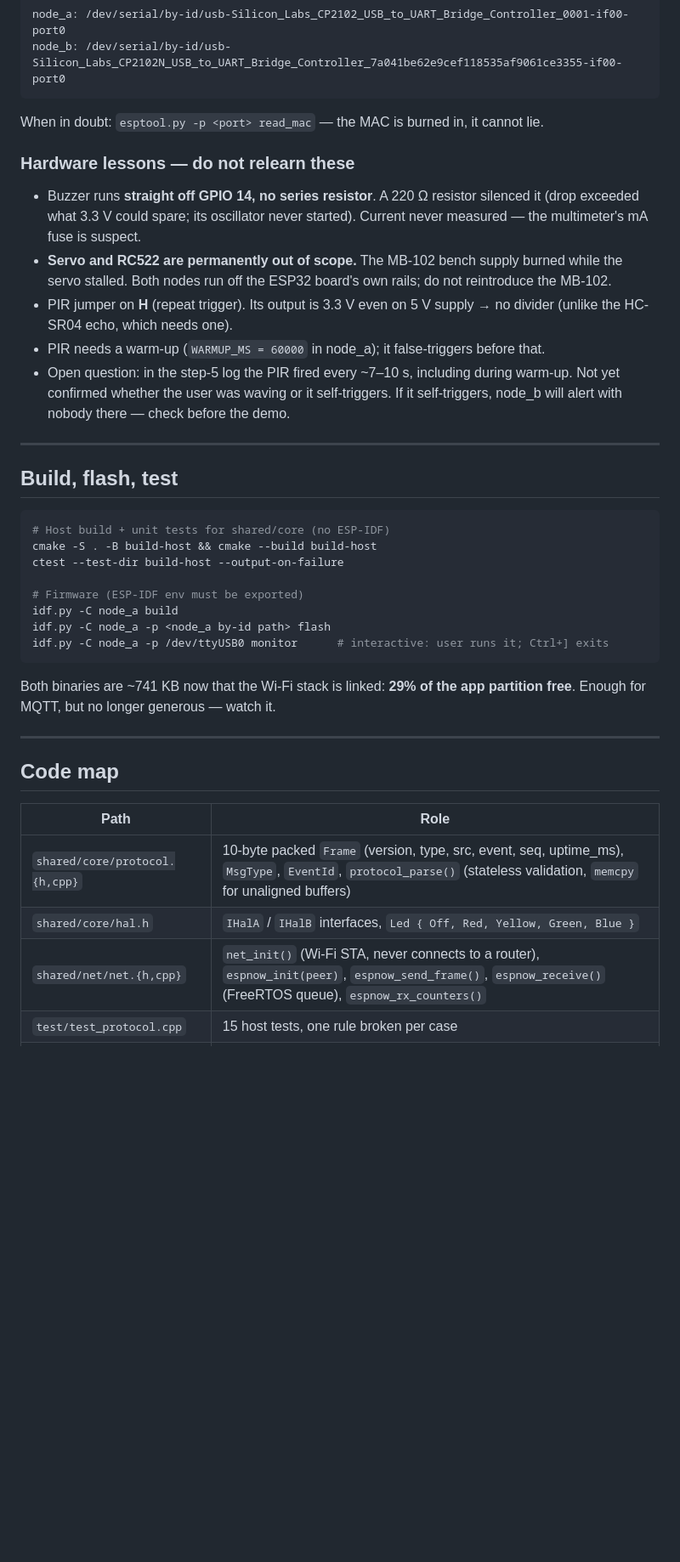
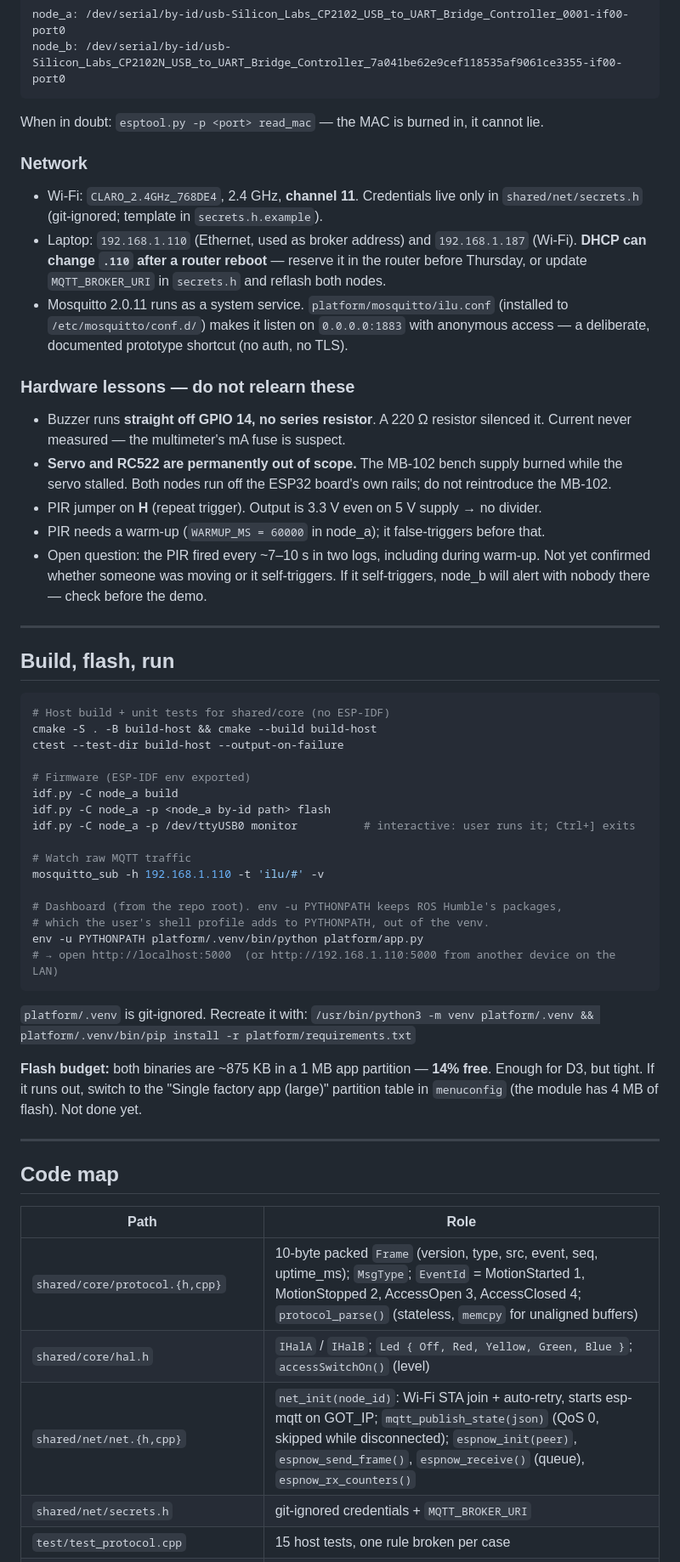
Before and after one commit to Hugo734/ILU, a Markdown page: CLAUDE.md, the part around one of its changes. Shown at 85% size. Drawn GitHub-style; blank space fills up the shorter version.

Commit message:
Progress in that file documented

````diff
--- a/CLAUDE.md
+++ b/CLAUDE.md
@@ -45,37 +48,58 @@ node_b: /dev/serial/by-id/usb-Silicon_Labs_CP2102N_USB_to_UART_Bridge_Controller
 
 When in doubt: `esptool.py -p <port> read_mac` — the MAC is burned in, it cannot lie.
 
+### Network
+
+- Wi-Fi: `CLARO_2.4GHz_768DE4`, 2.4 GHz, **channel 11**. Credentials live only in
+  `shared/net/secrets.h` (git-ignored; template in `secrets.h.example`).
+- Laptop: `192.168.1.110` (Ethernet, used as broker address) and `192.168.1.187` (Wi-Fi).
+  **DHCP can change `.110` after a router reboot** — reserve it in the router before Thursday,
+  or update `MQTT_BROKER_URI` in `secrets.h` and reflash both nodes.
+- Mosquitto 2.0.11 runs as a system service. `platform/mosquitto/ilu.conf` (installed to
+  `/etc/mosquitto/conf.d/`) makes it listen on `0.0.0.0:1883` with anonymous access —
+  a deliberate, documented prototype shortcut (no auth, no TLS).
+
 ### Hardware lessons — do not relearn these
 
-- Buzzer runs **straight off GPIO 14, no series resistor**. A 220 Ω resistor silenced it
-  (drop exceeded what 3.3 V could spare; its oscillator never started). Current never measured —
-  the multimeter's mA fuse is suspect.
+- Buzzer runs **straight off GPIO 14, no series resistor**. A 220 Ω resistor silenced it.
+  Current never measured — the multimeter's mA fuse is suspect.
 - **Servo and RC522 are permanently out of scope.** The MB-102 bench supply burned while the
   servo stalled. Both nodes run off the ESP32 board's own rails; do not reintroduce the MB-102.
-- PIR jumper on **H** (repeat trigger). Its output is 3.3 V even on 5 V supply → no divider
-  (unlike the HC-SR04 echo, which needs one).
+- PIR jumper on **H** (repeat trigger). Output is 3.3 V even on 5 V supply → no divider.
 - PIR needs a warm-up (`WARMUP_MS = 60000` in node_a); it false-triggers before that.
-- Open question: in the step-5 log the PIR fired every ~7–10 s, including during warm-up.
-  Not yet confirmed whether the user was waving or it self-triggers. If it self-triggers,
-  node_b will alert with nobody there — check before the demo.
+- Open question: the PIR fired every ~7–10 s in two logs, including during warm-up. Not yet
+  confirmed whether someone was moving or it self-triggers. If it self-triggers, node_b will
+  alert with nobody there — check before the demo.
 
 ---
 
-## Build, flash, test
+## Build, flash, run
 
 ```bash
 # Host build + unit tests for shared/core (no ESP-IDF)
 cmake -S . -B build-host && cmake --build build-host
 ctest --test-dir build-host --output-on-failure
 
-# Firmware (ESP-IDF env must be exported)
+# Firmware (ESP-IDF env exported)
 idf.py -C node_a build
 idf.py -C node_a -p <node_a by-id path> flash
-idf.py -C node_a -p /dev/ttyUSB0 monitor      # interactive: user runs it; Ctrl+] exits
+idf.py -C node_a -p /dev/ttyUSB0 monitor          # interactive: user runs it; Ctrl+] exits
+
+# Watch raw MQTT traffic
+mosquitto_sub -h 192.168.1.110 -t 'ilu/#' -v
+
+# Dashboard (from the repo root). env -u PYTHONPATH keeps ROS Humble's packages,
+# which the user's shell profile adds to PYTHONPATH, out of the venv.
+env -u PYTHONPATH platform/.venv/bin/python platform/app.py
+# → open http://localhost:5000  (or http://192.168.1.110:5000 from another device on the LAN)
 ```
 
-Both binaries are ~741 KB now that the Wi-Fi stack is linked: **29% of the app partition free**.
-Enough for MQTT, but no longer generous — watch it.
+`platform/.venv` is git-ignored. Recreate it with:
+`/usr/bin/python3 -m venv platform/.venv && platform/.venv/bin/pip install -r platform/requirements.txt`
+
+**Flash budget:** both binaries are ~875 KB in a 1 MB app partition — **14% free**. Enough for D3,
+but tight. If it runs out, switch to the "Single factory app (large)" partition table in
+`menuconfig` (the module has 4 MB of flash). Not done yet.
 
 ---
 
@@ -83,7 +107,8 @@ Enough for MQTT, but no longer generous — watch it.
 
 | Path | Role |
 |---|---|
-| `shared/core/protocol.{h,cpp}` | 10-byte packed `Frame` (version, type, src, event, seq, uptime_ms), `MsgType`, `EventId`, `protocol_parse()` (stateless validation, `memcpy` for unaligned buffers) |
-| `shared/core/hal.h` | `IHalA` / `IHalB` interfaces, `Led { Off, Red, Yellow, Green, Blue }` |
-| `shared/net/net.{h,cpp}` | `net_init()` (Wi-Fi STA, never connects to a router), `espnow_init(peer)`, `espnow_send_frame()`, `espnow_receive()` (FreeRTOS queue), `espnow_rx_counters()` |
+| `shared/core/protocol.{h,cpp}` | 10-byte packed `Frame` (version, type, src, event, seq, uptime_ms); `MsgType`; `EventId` = MotionStarted 1, MotionStopped 2, AccessOpen 3, AccessClosed 4; `protocol_parse()` (stateless, `memcpy` for unaligned buffers) |
+| `shared/core/hal.h` | `IHalA` / `IHalB`; `Led { Off, Red, Yellow, Green, Blue }`; `accessSwitchOn()` (level) |
+| `shared/net/net.{h,cpp}` | `net_init(node_id)`: Wi-Fi STA join + auto-retry, starts esp-mqtt on GOT_IP; `mqtt_publish_state(json)` (QoS 0, skipped while disconnected); `espnow_init(peer)`, `espnow_send_frame()`, `espnow_receive()` (queue), `espnow_rx_counters()` |
+| `shared/net/secrets.h` | git-ignored credentials + `MQTT_BROKER_URI` |
 | `test/test_protocol.cpp` | 15 host tests, one rule broken per case |
````
Also changed, not shown: other parts of CLAUDE.md (+100 -60 lines).
